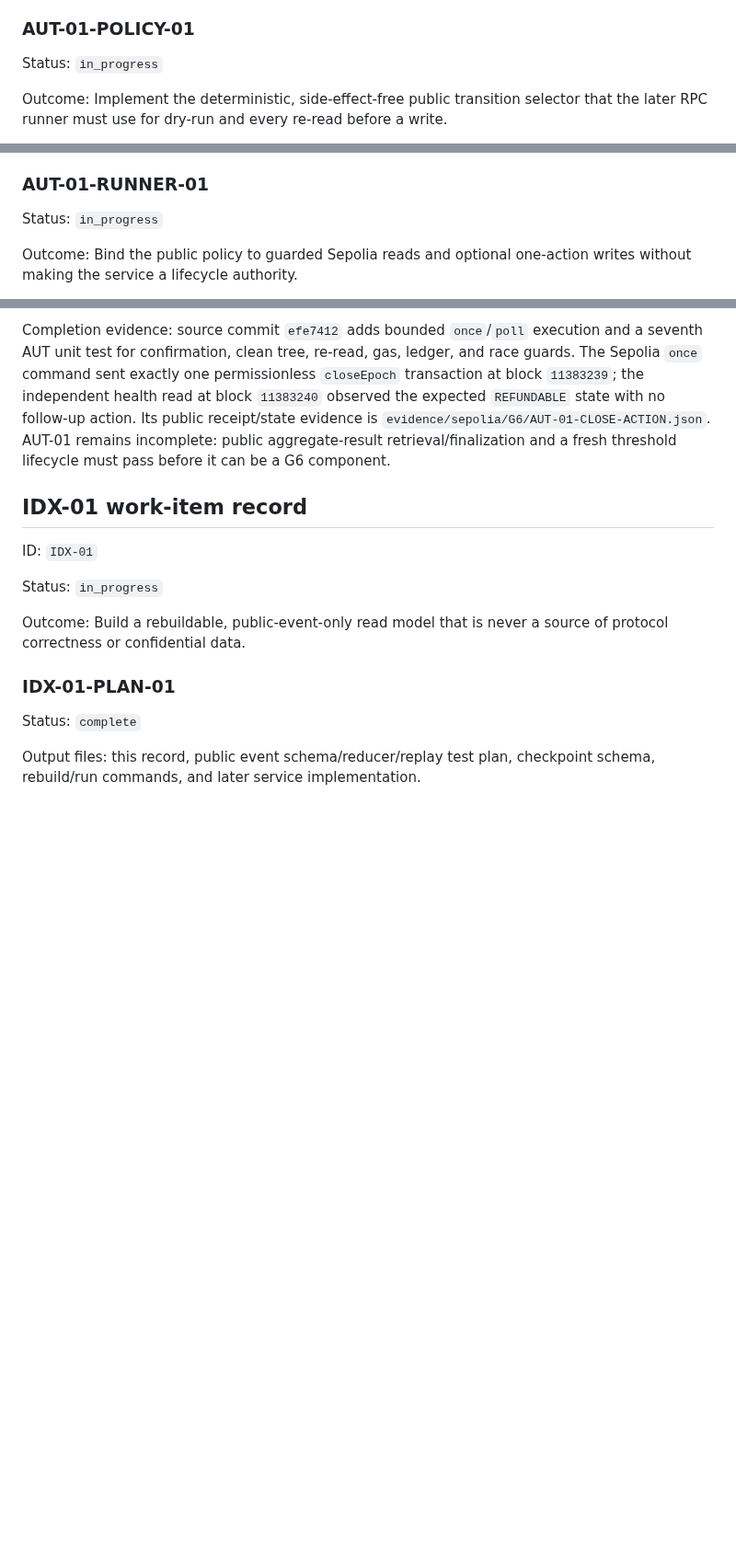
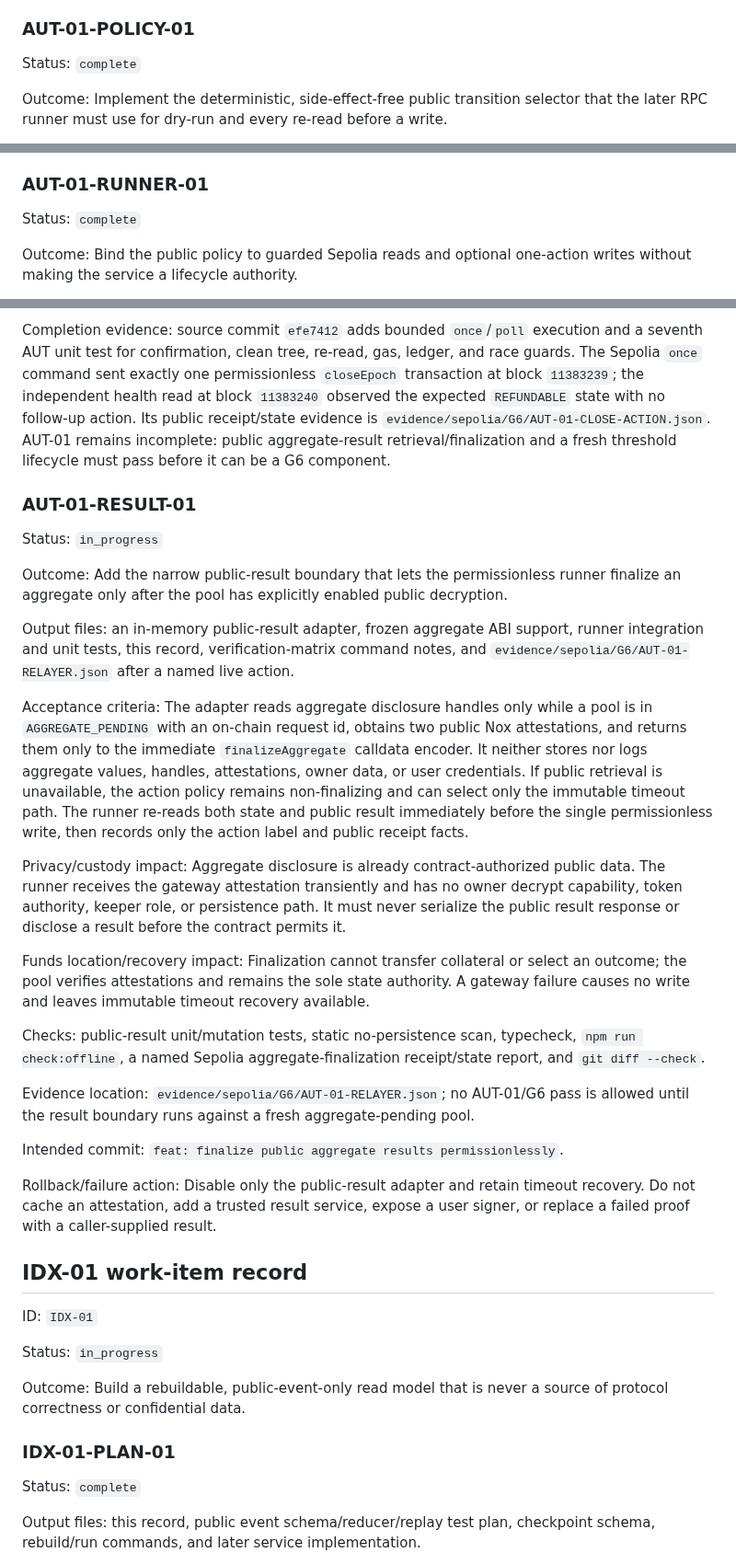
Before and after one commit to thatnghiepfulltime67/QuiteSignal, a Markdown page: docs/plans/02-integration-and-sdk.md, 3 parts joined by grey strips. Shown at 92% size. GitHub-like rendering; blank space fills up the shorter version.

Commit message:
docs: plan public aggregate result boundary

```diff
--- a/docs/plans/02-integration-and-sdk.md
+++ b/docs/plans/02-integration-and-sdk.md
@@ -554,7 +554,7 @@ planning only; it creates no automation behavior or G6 evidence.
 
 ### AUT-01-POLICY-01
 
-Status: `in_progress`
+Status: `complete`
 
 Outcome: Implement the deterministic, side-effect-free public transition selector
 that the later RPC runner must use for dry-run and every re-read before a write.
@@ -594,7 +594,7 @@ confidential-data schema. `npm run test:automation` is included in
 
 ### AUT-01-RUNNER-01
 
-Status: `in_progress`
+Status: `complete`
 
 Outcome: Bind the public policy to guarded Sepolia reads and optional one-action
 writes without making the service a lifecycle authority.
@@ -672,6 +672,49 @@ race guards. The Sepolia `once` command sent exactly one permissionless
 public receipt/state evidence is `evidence/sepolia/G6/AUT-01-CLOSE-ACTION.json`.
 AUT-01 remains incomplete: public aggregate-result retrieval/finalization and a
 fresh threshold lifecycle must pass before it can be a G6 component.
+
+### AUT-01-RESULT-01
+
+Status: `in_progress`
+
+Outcome: Add the narrow public-result boundary that lets the permissionless runner
+finalize an aggregate only after the pool has explicitly enabled public decryption.
+
+Output files: an in-memory public-result adapter, frozen aggregate ABI support,
+runner integration and unit tests, this record, verification-matrix command notes,
+and `evidence/sepolia/G6/AUT-01-RELAYER.json` after a named live action.
+
+Acceptance criteria: The adapter reads aggregate disclosure handles only while a
+pool is in `AGGREGATE_PENDING` with an on-chain request id, obtains two public Nox
+attestations, and returns them only to the immediate `finalizeAggregate` calldata
+encoder. It neither stores nor logs aggregate values, handles, attestations, owner
+data, or user credentials. If public retrieval is unavailable, the action policy
+remains non-finalizing and can select only the immutable timeout path. The runner
+re-reads both state and public result immediately before the single permissionless
+write, then records only the action label and public receipt facts.
+
+Privacy/custody impact: Aggregate disclosure is already contract-authorized public
+data. The runner receives the gateway attestation transiently and has no owner
+decrypt capability, token authority, keeper role, or persistence path. It must never
+serialize the public result response or disclose a result before the contract permits
+it.
+
+Funds location/recovery impact: Finalization cannot transfer collateral or select an
+outcome; the pool verifies attestations and remains the sole state authority. A
+gateway failure causes no write and leaves immutable timeout recovery available.
+
+Checks: public-result unit/mutation tests, static no-persistence scan, typecheck,
+`npm run check:offline`, a named Sepolia aggregate-finalization receipt/state report,
+and `git diff --check`.
+
+Evidence location: `evidence/sepolia/G6/AUT-01-RELAYER.json`; no AUT-01/G6 pass is
+allowed until the result boundary runs against a fresh aggregate-pending pool.
+
+Intended commit: `feat: finalize public aggregate results permissionlessly`.
+
+Rollback/failure action: Disable only the public-result adapter and retain timeout
+recovery. Do not cache an attestation, add a trusted result service, expose a user
+signer, or replace a failed proof with a caller-supplied result.
 
 ## IDX-01 work-item record
 
```
Also changed, not shown: other parts of docs/plans/02-integration-and-sdk.md (+2 -2 lines).
